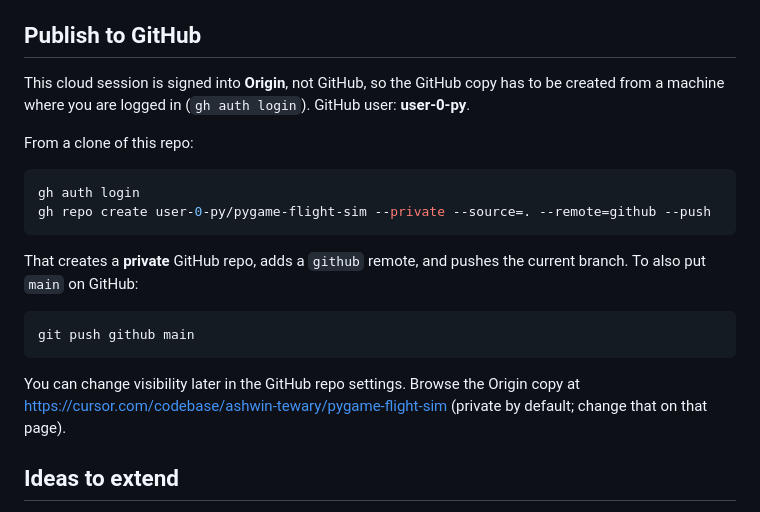
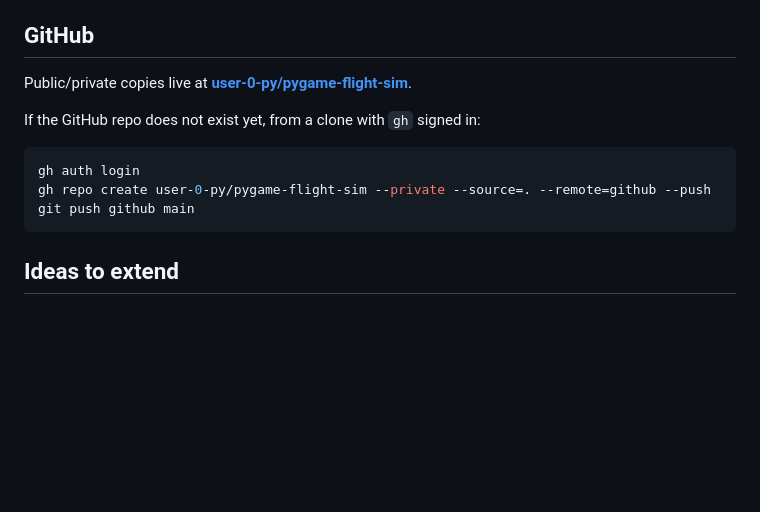
Before and after one commit to user-0-py/pygame-flight-sim, a Markdown page: README.md, the part around the change. Drawn GitHub-style; blank space fills up the shorter version.

Commit message:
Document GitHub as user-0-py/pygame-flight-sim
Co-authored-by: ashwint1912 <ashwint1912@gmail.com>

````diff
--- a/README.md
+++ b/README.md
@@ -136,30 +136,17 @@ Altitude is one number. Higher means a bigger plane and a longer shadow.
 - **Window opens then closes** — look at the terminal for a traceback; make
   sure you started `python main.py` from the project root.
 
-## Publish to GitHub
+## GitHub
 
-This cloud session is signed into **Origin**, not GitHub, so the GitHub copy
-has to be created from a machine where you are logged in (`gh auth login`).
-GitHub user: **user-0-py**.
+Public/private copies live at **[user-0-py/pygame-flight-sim](https://github.com/user-0-py/pygame-flight-sim)**.
 
-From a clone of this repo:
+If the GitHub repo does not exist yet, from a clone with `gh` signed in:
 
 ```bash
 gh auth login
 gh repo create user-0-py/pygame-flight-sim --private --source=. --remote=github --push
-```
-
-That creates a **private** GitHub repo, adds a `github` remote, and pushes the
-current branch. To also put `main` on GitHub:
-
-```bash
 git push github main
 ```
-
-You can change visibility later in the GitHub repo settings. Browse the
-Origin copy at
-[https://cursor.com/codebase/ashwin-tewary/pygame-flight-sim](https://cursor.com/codebase/ashwin-tewary/pygame-flight-sim)
-(private by default; change that on that page).
 
 ## Ideas to extend
 
````
